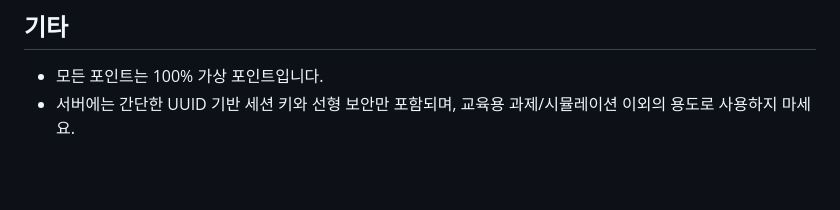
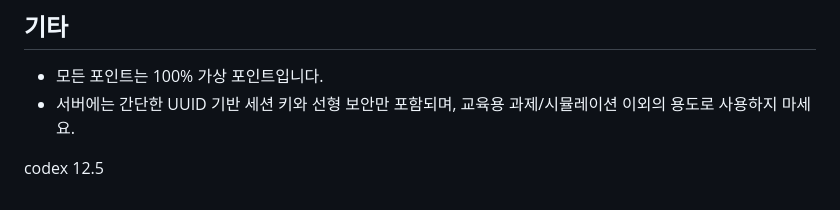
Before and after one commit to Min-08/bet, a Markdown page: README.md, the part around the change. Rendered like a GitHub page; blank space fills up the shorter version.

Commit message:
codex 감지용

```diff
--- a/README.md
+++ b/README.md
@@ -102,3 +102,5 @@ run_server.bat
 
 - 모든 포인트는 100% 가상 포인트입니다.
 - 서버에는 간단한 UUID 기반 세션 키와 선형 보안만 포함되며, 교육용 과제/시뮬레이션 이외의 용도로 사용하지 마세요.
+
+codex 12.5
```
